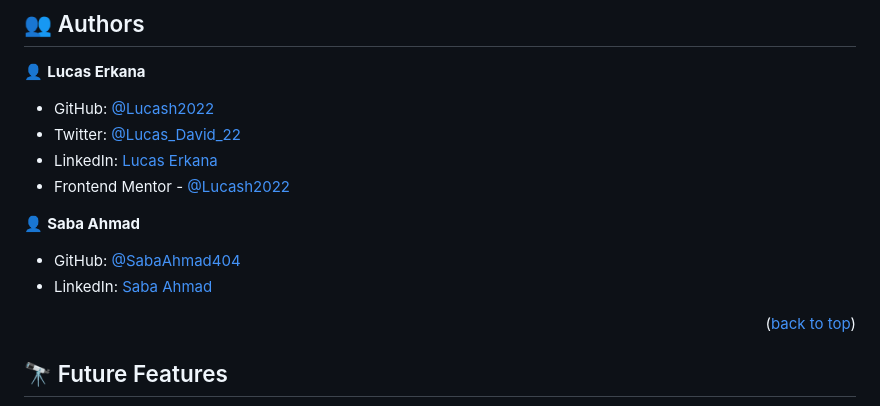
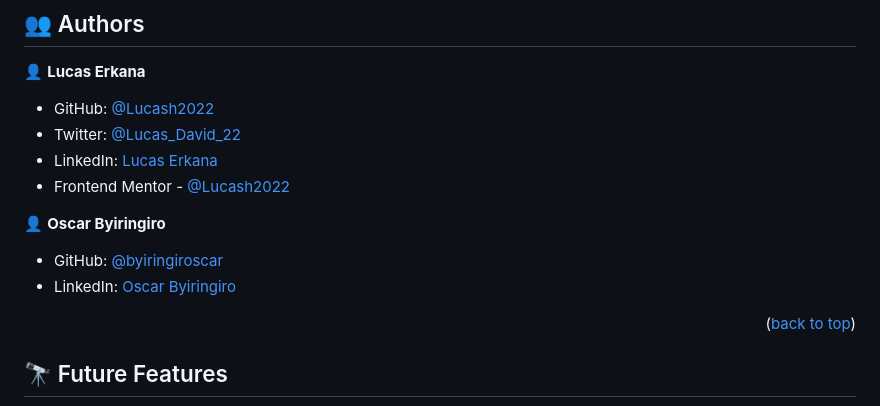
Before and after one commit to Lucas-Erkana/Tasty-Bites, a Markdown page: README.md, the part around the change. Rendered like a GitHub page.

```diff
--- a/README.md
+++ b/README.md
@@ -117,10 +117,10 @@ Install this project with:
 - LinkedIn: [Lucas Erkana](https://www.linkedin.com/in/lucas-erkana/)
 - Frontend Mentor - [@Lucash2022](https://www.frontendmentor.io/profile/Lucash2022)
 
-👤 **Saba Ahmad**
+👤 **Oscar Byiringiro**
 
-- GitHub: [@SabaAhmad404](https://github.com/byiringiroscar)
-- LinkedIn: [Saba Ahmad](https://www.linkedin.com/in/oscar-byiringiro-9baa8313a/)
+- GitHub: [@byiringiroscar](https://github.com/byiringiroscar)
+- LinkedIn: [Oscar Byiringiro](https://www.linkedin.com/in/oscar-byiringiro-9baa8313a/)
 
 <p align="right">(<a href="#readme-top">back to top</a>)</p>
 
```
